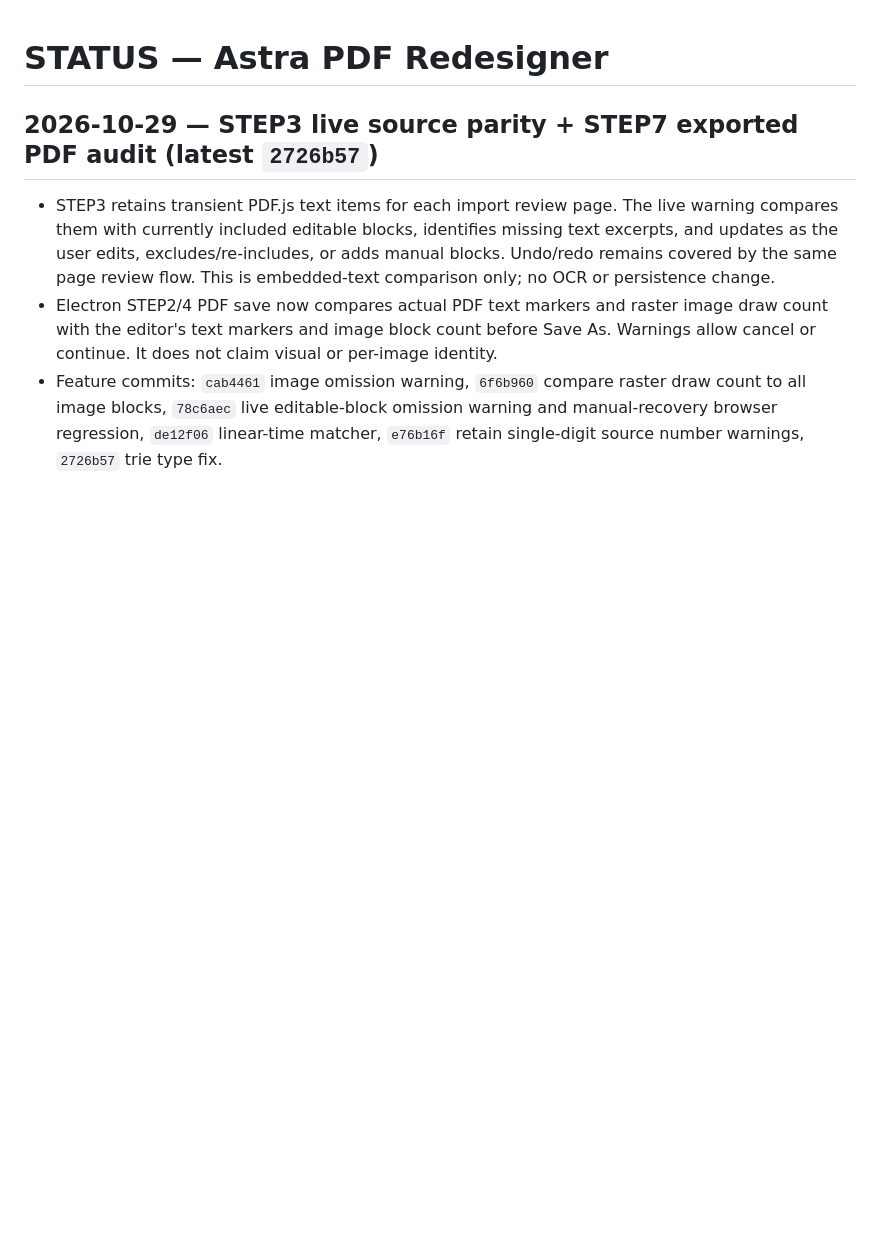
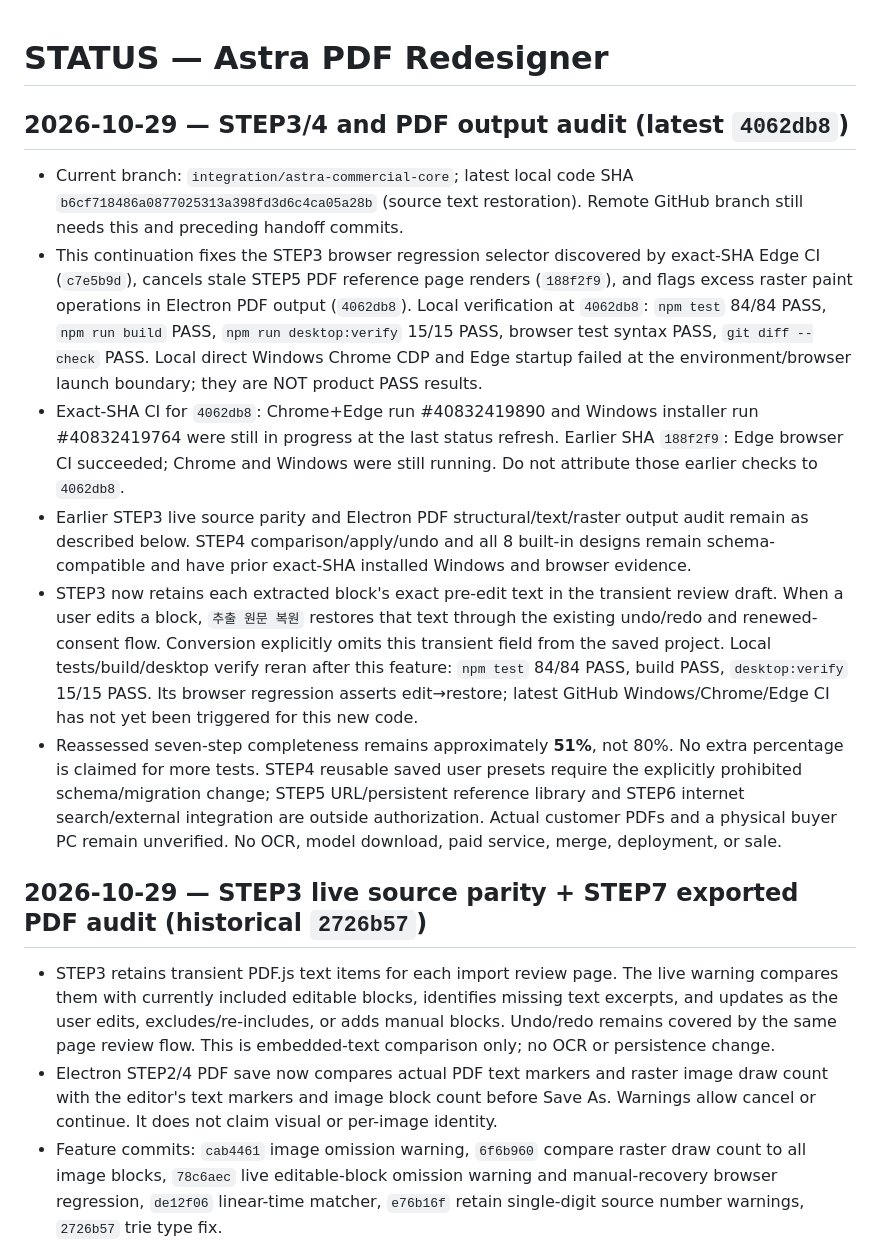
Before and after one commit to hibi89/astra_pdf_redesigner, a Markdown page: STATUS.md, the part around the change. Drawn GitHub-style; blank space fills up the shorter version.

Commit message:
docs: refresh STEP3-4 handoff

```diff
--- a/STATUS.md
+++ b/STATUS.md
@@ -1,5 +1,14 @@
 # STATUS — Astra PDF Redesigner
-## 2026-10-29 — STEP3 live source parity + STEP7 exported PDF audit (latest `2726b57`)
+## 2026-10-29 — STEP3/4 and PDF output audit (latest `4062db8`)
+
+- Current branch: `integration/astra-commercial-core`; latest local code SHA `b6cf718486a0877025313a398fd3d6c4ca05a28b` (source text restoration). Remote GitHub branch still needs this and preceding handoff commits.
+- This continuation fixes the STEP3 browser regression selector discovered by exact-SHA Edge CI (`c7e5b9d`), cancels stale STEP5 PDF reference page renders (`188f2f9`), and flags excess raster paint operations in Electron PDF output (`4062db8`). Local verification at `4062db8`: `npm test` 84/84 PASS, `npm run build` PASS, `npm run desktop:verify` 15/15 PASS, browser test syntax PASS, `git diff --check` PASS. Local direct Windows Chrome CDP and Edge startup failed at the environment/browser launch boundary; they are NOT product PASS results.
+- Exact-SHA CI for `4062db8`: Chrome+Edge run #40832419890 and Windows installer run #40832419764 were still in progress at the last status refresh. Earlier SHA `188f2f9`: Edge browser CI succeeded; Chrome and Windows were still running. Do not attribute those earlier checks to `4062db8`.
+- Earlier STEP3 live source parity and Electron PDF structural/text/raster output audit remain as described below. STEP4 comparison/apply/undo and all 8 built-in designs remain schema-compatible and have prior exact-SHA installed Windows and browser evidence.
+- STEP3 now retains each extracted block's exact pre-edit text in the transient review draft. When a user edits a block, `추출 원문 복원` restores that text through the existing undo/redo and renewed-consent flow. Conversion explicitly omits this transient field from the saved project. Local tests/build/desktop verify reran after this feature: `npm test` 84/84 PASS, build PASS, `desktop:verify` 15/15 PASS. Its browser regression asserts edit→restore; latest GitHub Windows/Chrome/Edge CI has not yet been triggered for this new code.
+- Reassessed seven-step completeness remains approximately **51%**, not 80%. No extra percentage is claimed for more tests. STEP4 reusable saved user presets require the explicitly prohibited schema/migration change; STEP5 URL/persistent reference library and STEP6 internet search/external integration are outside authorization. Actual customer PDFs and a physical buyer PC remain unverified. No OCR, model download, paid service, merge, deployment, or sale.
+
+## 2026-10-29 — STEP3 live source parity + STEP7 exported PDF audit (historical `2726b57`)
 
 - STEP3 retains transient PDF.js text items for each import review page. The live warning compares them with currently included editable blocks, identifies missing text excerpts, and updates as the user edits, excludes/re-includes, or adds manual blocks. Undo/redo remains covered by the same page review flow. This is embedded-text comparison only; no OCR or persistence change.
 - Electron STEP2/4 PDF save now compares actual PDF text markers and raster image draw count with the editor's text markers and image block count before Save As. Warnings allow cancel or continue. It does not claim visual or per-image identity.
```
